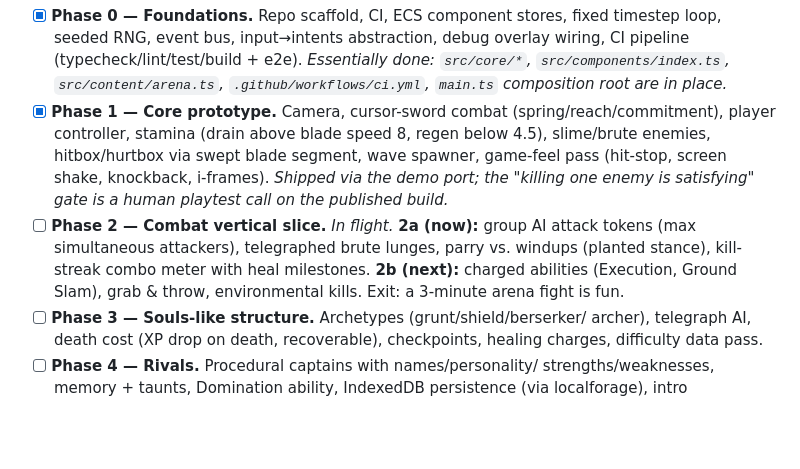
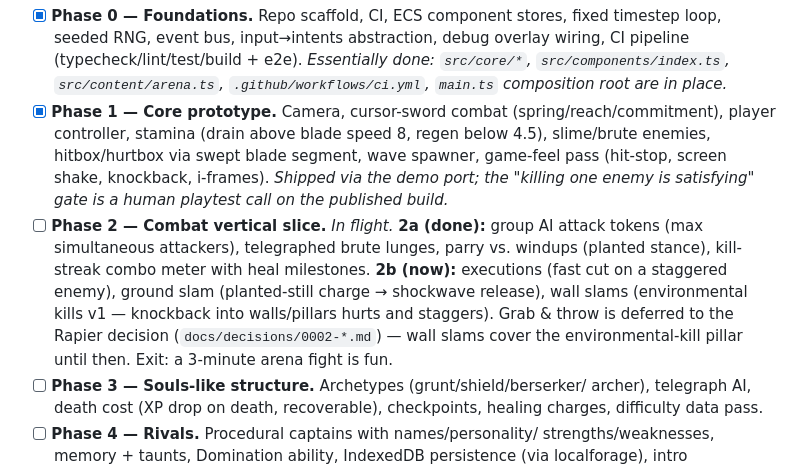
Before and after one commit to Saad5400/GRUDGE, a Markdown page: ROADMAP.md, the part around the change. GitHub-like rendering; blank space fills up the shorter version.

```diff
--- a/ROADMAP.md
+++ b/ROADMAP.md
@@ -53,11 +53,15 @@ button-based light/heavy attack scheme:
       blade segment, wave spawner, game-feel pass (hit-stop, screen shake,
       knockback, i-frames). _Shipped via the demo port; the "killing one enemy
       is satisfying" gate is a human playtest call on the published build._
-- [ ] **Phase 2 — Combat vertical slice.** _In flight._ **2a (now):** group AI
+- [ ] **Phase 2 — Combat vertical slice.** _In flight._ **2a (done):** group AI
       attack tokens (max simultaneous attackers), telegraphed brute lunges,
       parry vs. windups (planted stance), kill-streak combo meter with heal
-      milestones. **2b (next):** charged abilities (Execution, Ground Slam),
-      grab & throw, environmental kills. Exit: a 3-minute arena fight is fun.
+      milestones. **2b (now):** executions (fast cut on a staggered enemy),
+      ground slam (planted-still charge → shockwave release), wall slams
+      (environmental kills v1 — knockback into walls/pillars hurts and
+      staggers). Grab & throw is deferred to the Rapier decision
+      (`docs/decisions/0002-*.md`) — wall slams cover the environmental-kill
+      pillar until then. Exit: a 3-minute arena fight is fun.
 - [ ] **Phase 3 — Souls-like structure.** Archetypes (grunt/shield/berserker/
       archer), telegraph AI, death cost (XP drop on death, recoverable), checkpoints,
       healing charges, difficulty data pass.
```
Also changed, not shown: docs/design/combat.md (+45 -6 lines).
